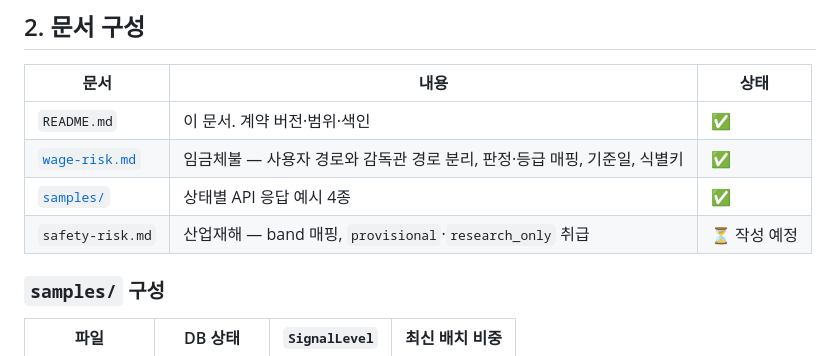
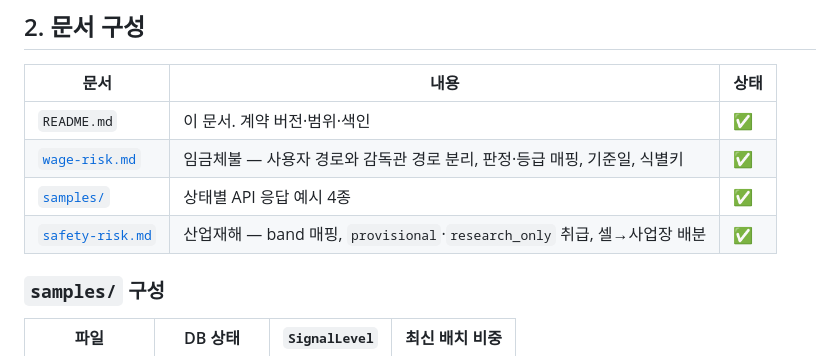
Before and after one commit to SeD-ShallweData/2nd_Side2026_Project, a Markdown page: docs/data-contract/README.md, the part around the change. Rendered like a GitHub page.

```diff
--- a/docs/data-contract/README.md
+++ b/docs/data-contract/README.md
@@ -40,7 +40,7 @@ ML 결과  →  DB 필드  →  API 응답  →  화면
 | `README.md` | 이 문서. 계약 버전·범위·색인 | ✅ |
 | [`wage-risk.md`](wage-risk.md) | 임금체불 — 사용자 경로와 감독관 경로 분리, 판정·등급 매핑, 기준일, 식별키 | ✅ |
 | [`samples/`](samples/) | 상태별 API 응답 예시 4종 | ✅ |
-| `safety-risk.md` | 산업재해 — band 매핑, `provisional`·`research_only` 취급 | ⏳ 작성 예정 |
+| [`safety-risk.md`](safety-risk.md) | 산업재해 — band 매핑, `provisional`·`research_only` 취급, 셀→사업장 배분 | ✅ |
 
 ### `samples/` 구성
 
```
Also changed, not shown: docs/data-contract/safety-risk.md (added, +303 -0 lines).
